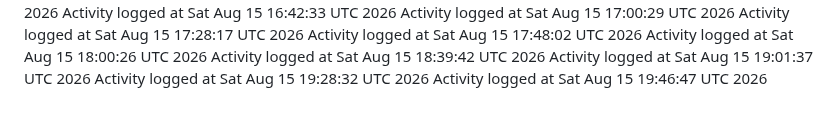
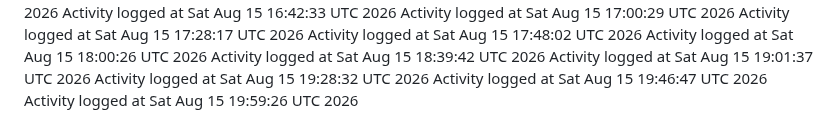
Before and after one commit to kavangcb29/Flap, a Markdown page: ACTIVITY.md, the part around the change. Rendered like a GitHub page.

Commit message:
Auto-generate GitHub activity [skip ci]

```diff
--- a/ACTIVITY.md
+++ b/ACTIVITY.md
@@ -155,3 +155,4 @@ Activity logged at Sat Aug 15 18:39:42 UTC 2026
 Activity logged at Sat Aug 15 19:01:37 UTC 2026
 Activity logged at Sat Aug 15 19:28:32 UTC 2026
 Activity logged at Sat Aug 15 19:46:47 UTC 2026
+Activity logged at Sat Aug 15 19:59:26 UTC 2026
```
